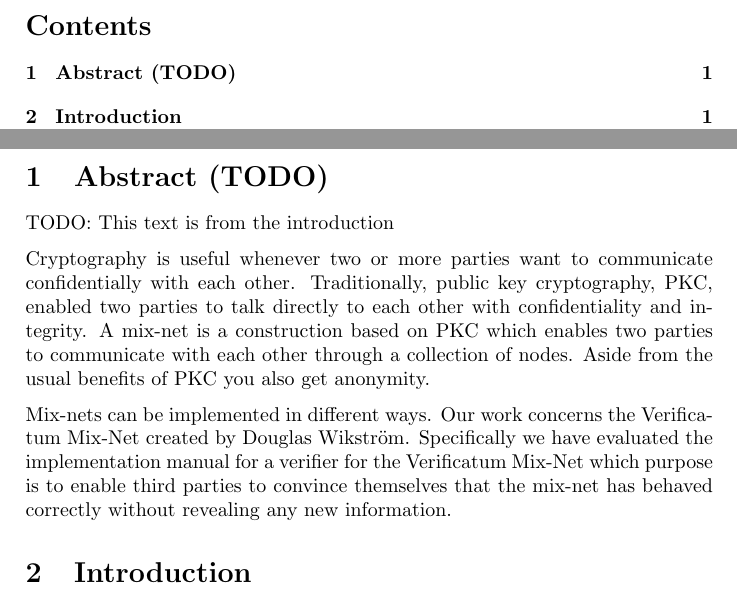
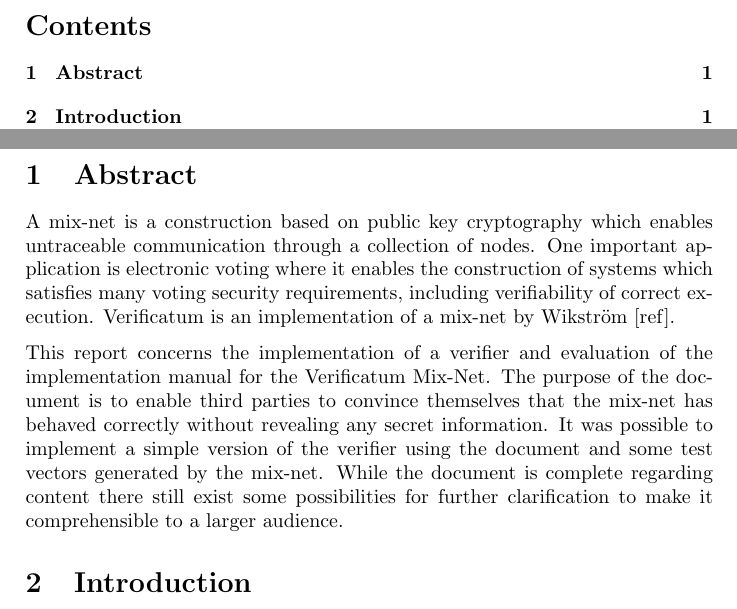
Before and after one commit to ZetaTwo/sa104x-kexjobb, a LaTeX document (Report/report/report.tex, which reads Report/report/abstract.tex): two parts of pages 2 and 3 of 14, joined at a grey line, cut so that both start at the same text. Compiled offline with pdfLaTeX.

Commit message:
Abstract

```diff
--- a/Report/report/abstract.tex
+++ b/Report/report/abstract.tex
@@ -1,7 +1,5 @@
-\section{Abstract (TODO)}
+\section{Abstract}
 
-TODO: This text is from the introduction
+A mix-net is a construction based on public key cryptography which enables untraceable communication through a collection of nodes. One important application is electronic voting where it enables the construction of systems which satisfies many voting security requirements, including verifiability of correct execution. Verificatum is an implementation of a mix-net by Wikström [ref].
 
-Cryptography is useful whenever two or more parties want to communicate confidentially with each other. Traditionally, public key cryptography, PKC, enabled two parties to talk directly to each other with confidentiality and integrity. A mix-net is a construction based on PKC which enables two parties to communicate with each other through a collection of nodes. Aside from the usual benefits of PKC you also get anonymity.
-
-Mix-nets can be implemented in different ways. Our work concerns the Verificatum Mix-Net created by Douglas Wikström. Specifically we have evaluated the implementation manual for a verifier for the Verificatum Mix-Net which purpose is to enable third parties to convince themselves that the mix-net has behaved correctly without revealing any new information.
+This report concerns the implementation of a verifier and evaluation of the implementation manual for the Verificatum Mix-Net. The purpose of the document is to enable third parties to convince themselves that the mix-net has behaved correctly without revealing any secret information. It was possible to implement a simple version of the verifier using the document and some test vectors generated by the mix-net. While the document is complete regarding content there still exist some possibilities for further clarification to make it comprehensible to a larger audience.
```
